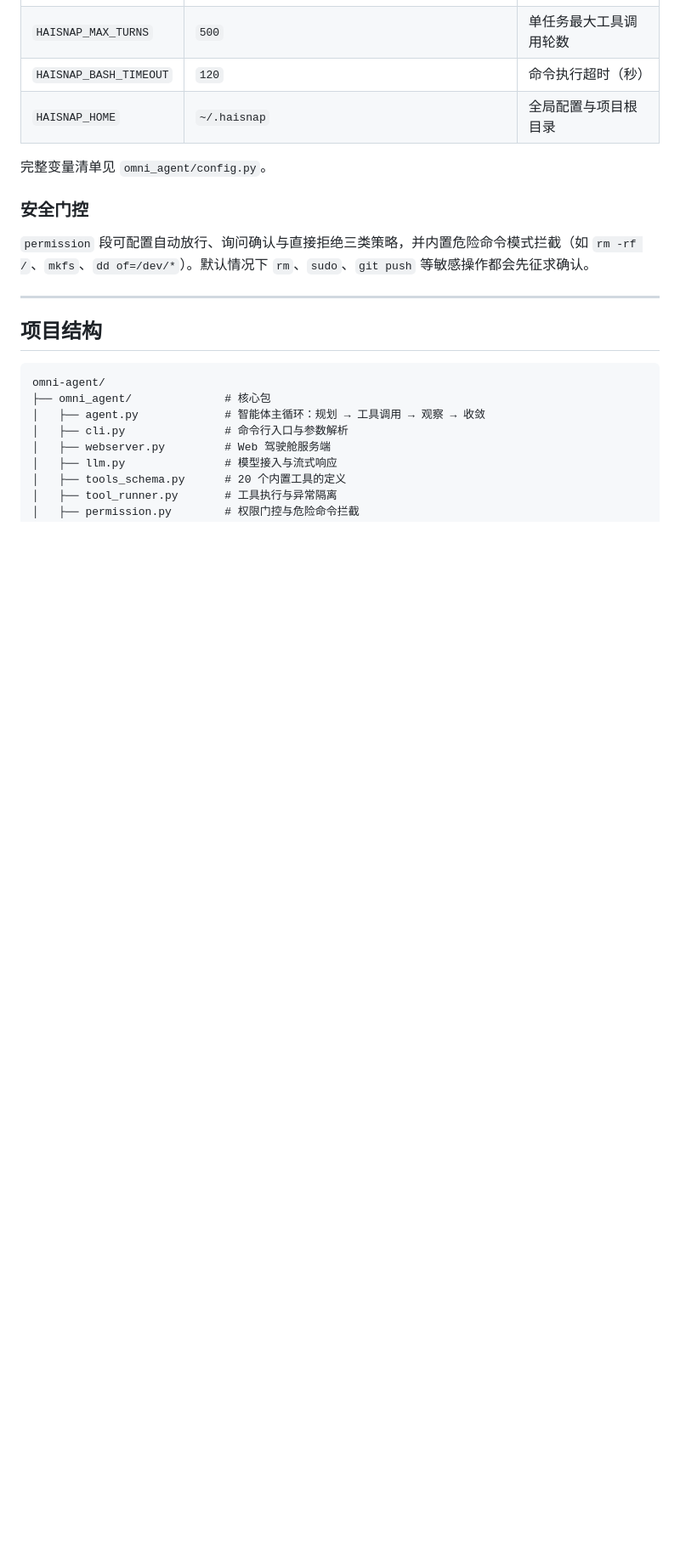
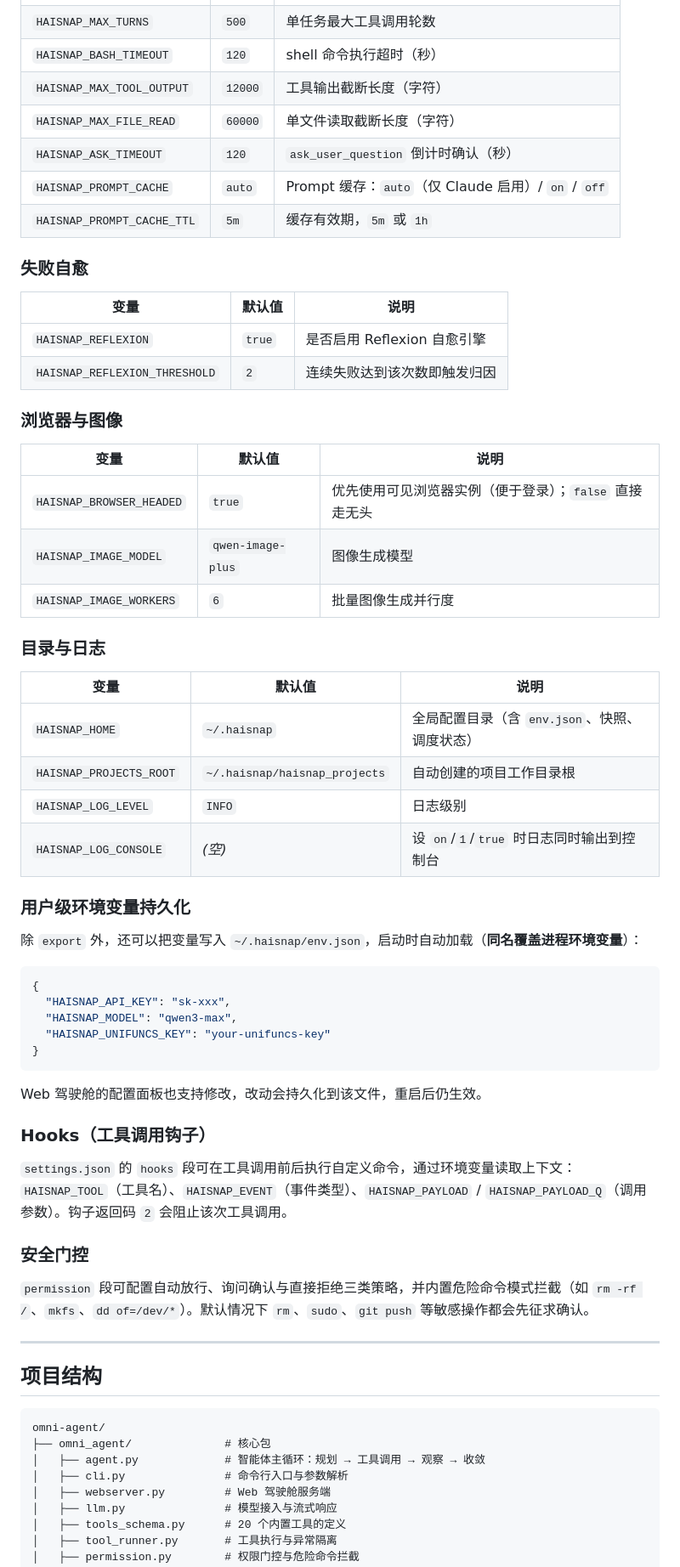
Before and after one commit to yanchaoguo/omni-agent, a Markdown page: README.md, the part around one of its changes. Shown at 85% size. GitHub-like rendering; blank space fills up the shorter version.

````diff
--- a/README.md
+++ b/README.md
@@ -134,8 +181,52 @@ python -m omni_agent schedule status    # 查看全部任务进度
 | `HAISNAP_MAX_TURNS` | `500` | 单任务最大工具调用轮数 |
-| `HAISNAP_BASH_TIMEOUT` | `120` | 命令执行超时（秒） |
-| `HAISNAP_HOME` | `~/.haisnap` | 全局配置与项目根目录 |
+| `HAISNAP_BASH_TIMEOUT` | `120` | shell 命令执行超时（秒） |
+| `HAISNAP_MAX_TOOL_OUTPUT` | `12000` | 工具输出截断长度（字符） |
+| `HAISNAP_MAX_FILE_READ` | `60000` | 单文件读取截断长度（字符） |
+| `HAISNAP_ASK_TIMEOUT` | `120` | `ask_user_question` 倒计时确认（秒） |
+| `HAISNAP_PROMPT_CACHE` | `auto` | Prompt 缓存：`auto`（仅 Claude 启用）/ `on` / `off` |
+| `HAISNAP_PROMPT_CACHE_TTL` | `5m` | 缓存有效期，`5m` 或 `1h` |
 
-完整变量清单见 `omni_agent/config.py`。
+### 失败自愈
+
+| 变量 | 默认值 | 说明 |
+|---|---|---|
+| `HAISNAP_REFLEXION` | `true` | 是否启用 Reflexion 自愈引擎 |
+| `HAISNAP_REFLEXION_THRESHOLD` | `2` | 连续失败达到该次数即触发归因 |
+
+### 浏览器与图像
+
+| 变量 | 默认值 | 说明 |
+|---|---|---|
+| `HAISNAP_BROWSER_HEADED` | `true` | 优先使用可见浏览器实例（便于登录）；`false` 直接走无头 |
+| `HAISNAP_IMAGE_MODEL` | `qwen-image-plus` | 图像生成模型 |
+| `HAISNAP_IMAGE_WORKERS` | `6` | 批量图像生成并行度 |
+
+### 目录与日志
+
+| 变量 | 默认值 | 说明 |
+|---|---|---|
+| `HAISNAP_HOME` | `~/.haisnap` | 全局配置目录（含 `env.json`、快照、调度状态） |
+| `HAISNAP_PROJECTS_ROOT` | `~/.haisnap/haisnap_projects` | 自动创建的项目工作目录根 |
+| `HAISNAP_LOG_LEVEL` | `INFO` | 日志级别 |
+| `HAISNAP_LOG_CONSOLE` | *(空)* | 设 `on`/`1`/`true` 时日志同时输出到控制台 |
+
+### 用户级环境变量持久化
+
+除 `export` 外，还可以把变量写入 `~/.haisnap/env.json`，启动时自动加载（**同名覆盖进程环境变量**）：
+
+```json
+{
+  "HAISNAP_API_KEY": "sk-xxx",
+  "HAISNAP_MODEL": "qwen3-max",
+  "HAISNAP_UNIFUNCS_KEY": "your-unifuncs-key"
+}
+```
+
+Web 驾驶舱的配置面板也支持修改，改动会持久化到该文件，重启后仍生效。
+
+### Hooks（工具调用钩子）
+
+`settings.json` 的 `hooks` 段可在工具调用前后执行自定义命令，通过环境变量读取上下文：`HAISNAP_TOOL`（工具名）、`HAISNAP_EVENT`（事件类型）、`HAISNAP_PAYLOAD` / `HAISNAP_PAYLOAD_Q`（调用参数）。钩子返回码 `2` 会阻止该次工具调用。
 
 ### 安全门控
 
````
Also changed, not shown: other parts of README.md (+54 -7 lines).
